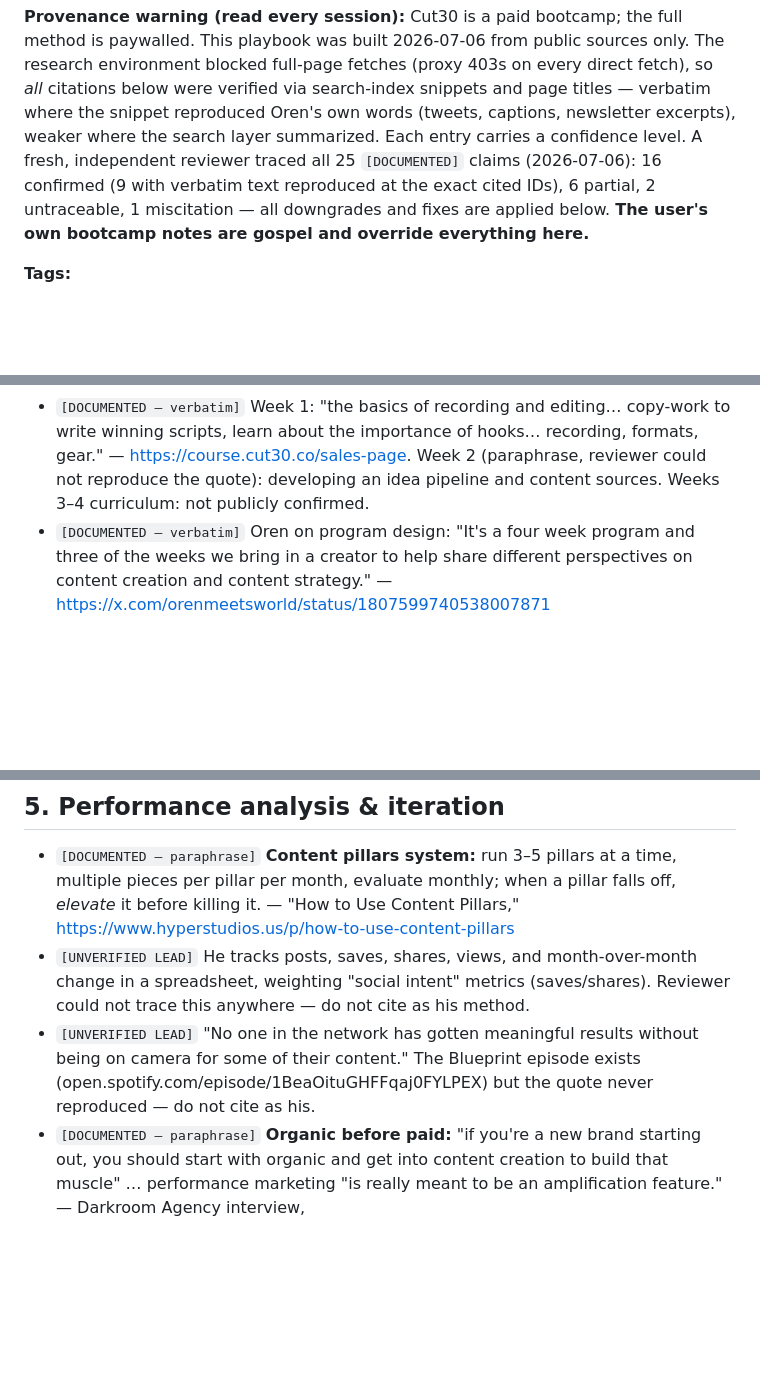
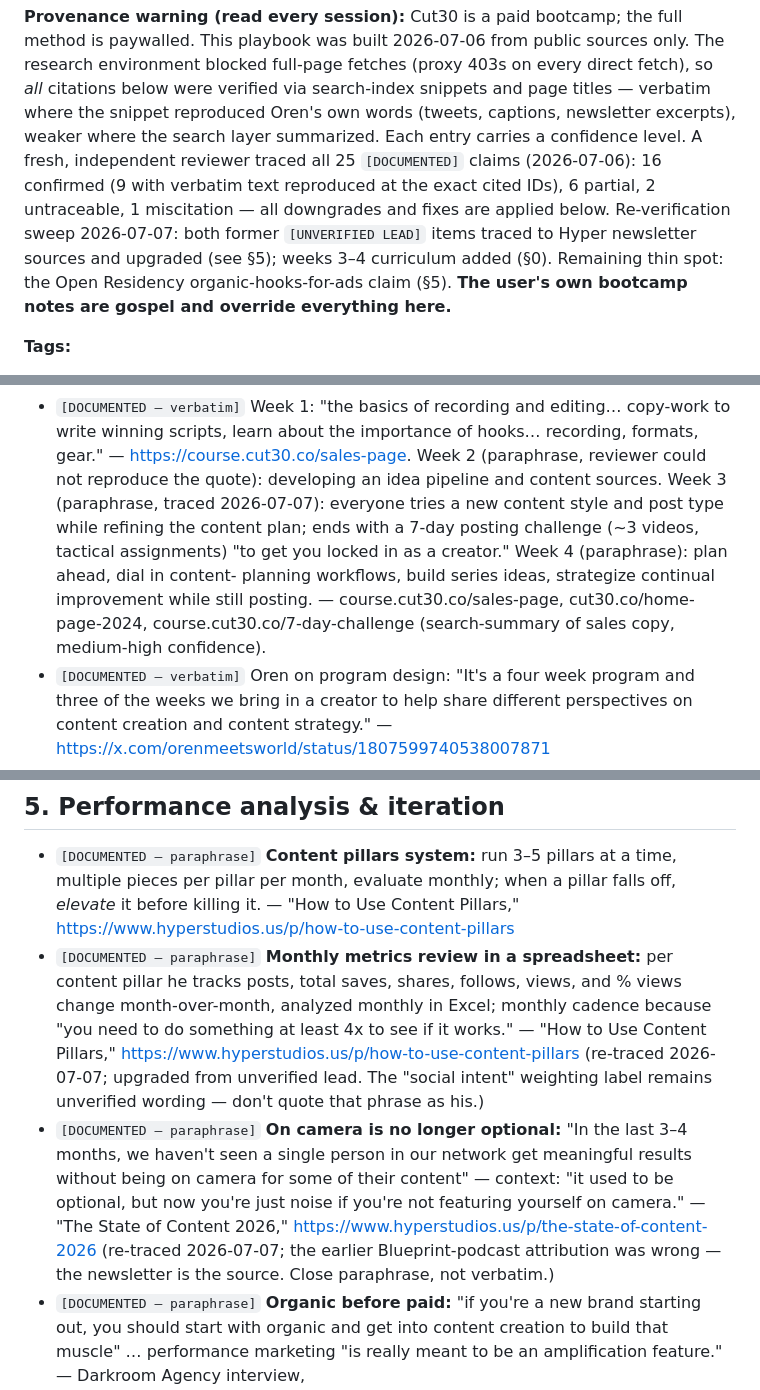
Before and after one commit to alexhughsam/cut-30-bot, a Markdown page: CUT30_PLAYBOOK.md, 3 parts joined by grey strips. Rendered like a GitHub page; blank space fills up the shorter version.

```diff
--- a/CUT30_PLAYBOOK.md
+++ b/CUT30_PLAYBOOK.md
@@ -8,8 +8,11 @@ the snippet reproduced Oren's own words (tweets, captions, newsletter excerpts),
 where the search layer summarized. Each entry carries a confidence level. A fresh,
 independent reviewer traced all 25 `[DOCUMENTED]` claims (2026-07-06): 16 confirmed
 (9 with verbatim text reproduced at the exact cited IDs), 6 partial, 2 untraceable,
-1 miscitation — all downgrades and fixes are applied below. **The user's own bootcamp
-notes are gospel and override everything here.**
+1 miscitation — all downgrades and fixes are applied below. Re-verification sweep
+2026-07-07: both former `[UNVERIFIED LEAD]` items traced to Hyper newsletter sources and
+upgraded (see §5); weeks 3–4 curriculum added (§0). Remaining thin spot: the Open
+Residency organic-hooks-for-ads claim (§5). **The user's own bootcamp notes are gospel
+and override everything here.**
 
 **Tags:**
 - `[DOCUMENTED]` — Oren (or Cut30's own material) actually said it; source cited.
@@ -36,8 +39,13 @@ notes are gospel and override everything here.**
 - `[DOCUMENTED — verbatim]` Week 1: "the basics of recording and editing… copy-work to
   write winning scripts, learn about the importance of hooks… recording, formats, gear."
   — https://course.cut30.co/sales-page. Week 2 (paraphrase, reviewer could not reproduce
-  the quote): developing an idea pipeline and content sources. Weeks 3–4 curriculum: not
-  publicly confirmed.
+  the quote): developing an idea pipeline and content sources. Week 3 (paraphrase, traced
+  2026-07-07): everyone tries a new content style and post type while refining the
+  content plan; ends with a 7-day posting challenge (~3 videos, tactical assignments) "to
+  get you locked in as a creator." Week 4 (paraphrase): plan ahead, dial in content-
+  planning workflows, build series ideas, strategize continual improvement while still
+  posting. — course.cut30.co/sales-page, cut30.co/home-page-2024,
+  course.cut30.co/7-day-challenge (search-summary of sales copy, medium-high confidence).
 - `[DOCUMENTED — verbatim]` Oren on program design: "It's a four week program and three
   of the weeks we bring in a creator to help share different perspectives on content
   creation and content strategy." — https://x.com/orenmeetsworld/status/1807599740538007871
@@ -143,13 +151,20 @@ notes are gospel and override everything here.**
   multiple pieces per pillar per month, evaluate monthly; when a pillar falls off,
   *elevate* it before killing it. — "How to Use Content Pillars,"
   https://www.hyperstudios.us/p/how-to-use-content-pillars
-- `[UNVERIFIED LEAD]` He tracks posts, saves, shares, views, and month-over-month change
-  in a spreadsheet, weighting "social intent" metrics (saves/shares). Reviewer could not
-  trace this anywhere — do not cite as his method.
-- `[UNVERIFIED LEAD]` "No one in the network has gotten meaningful results without being
-  on camera for some of their content." The Blueprint episode exists
-  (open.spotify.com/episode/1BeaOituGHFFqaj0FYLPEX) but the quote never reproduced —
-  do not cite as his.
+- `[DOCUMENTED — paraphrase]` **Monthly metrics review in a spreadsheet:** per content
+  pillar he tracks posts, total saves, shares, follows, views, and % views change
+  month-over-month, analyzed monthly in Excel; monthly cadence because "you need to do
+  something at least 4x to see if it works." — "How to Use Content Pillars,"
+  https://www.hyperstudios.us/p/how-to-use-content-pillars (re-traced 2026-07-07;
+  upgraded from unverified lead. The "social intent" weighting label remains unverified
+  wording — don't quote that phrase as his.)
+- `[DOCUMENTED — paraphrase]` **On camera is no longer optional:** "In the last 3–4
+  months, we haven't seen a single person in our network get meaningful results without
+  being on camera for some of their content" — context: "it used to be optional, but now
+  you're just noise if you're not featuring yourself on camera." — "The State of Content
+  2026," https://www.hyperstudios.us/p/the-state-of-content-2026 (re-traced 2026-07-07;
+  the earlier Blueprint-podcast attribution was wrong — the newsletter is the source.
+  Close paraphrase, not verbatim.)
 - `[DOCUMENTED — paraphrase]` **Organic before paid:** "if you're a new brand starting
   out, you should start with organic and get into content creation to build that muscle"
   … performance marketing "is really meant to be an amplification feature." — Darkroom
```
Also changed, not shown: HANDOFF.md (+20 -15 lines), SWIPE_FILE.md (+9 -4 lines).
